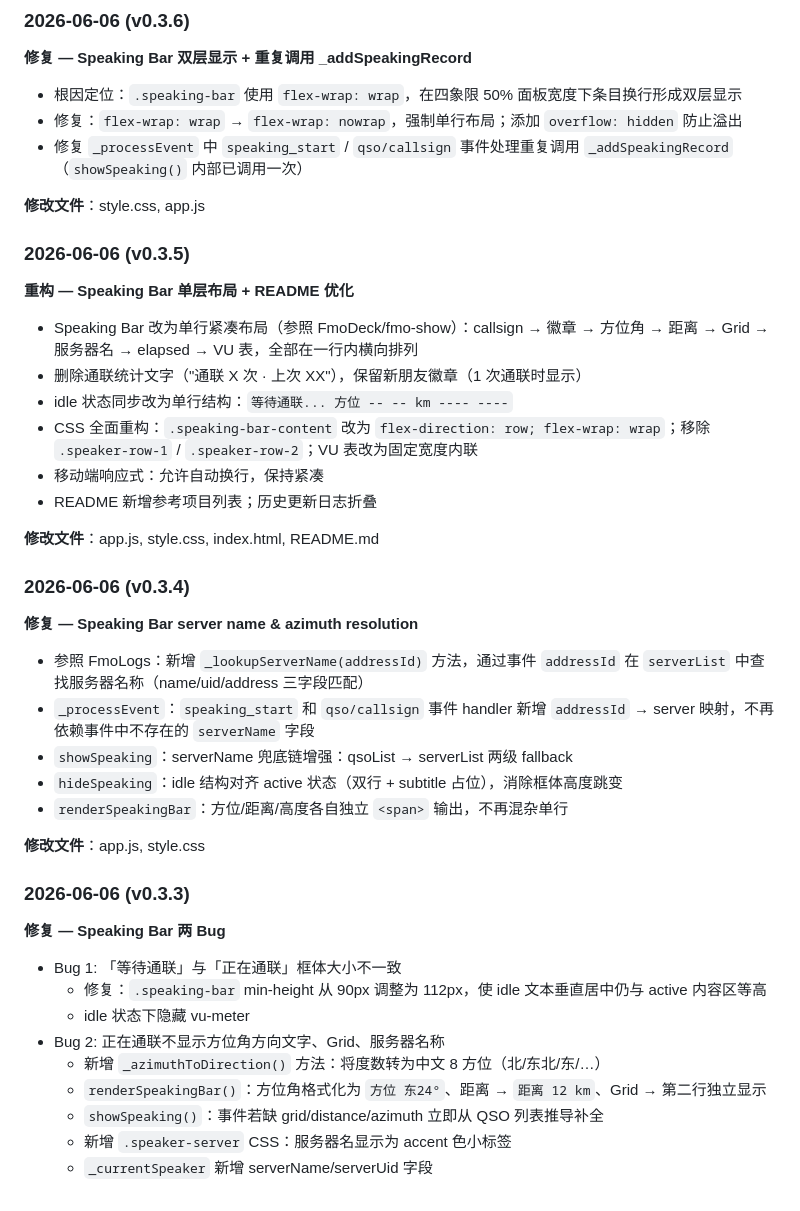
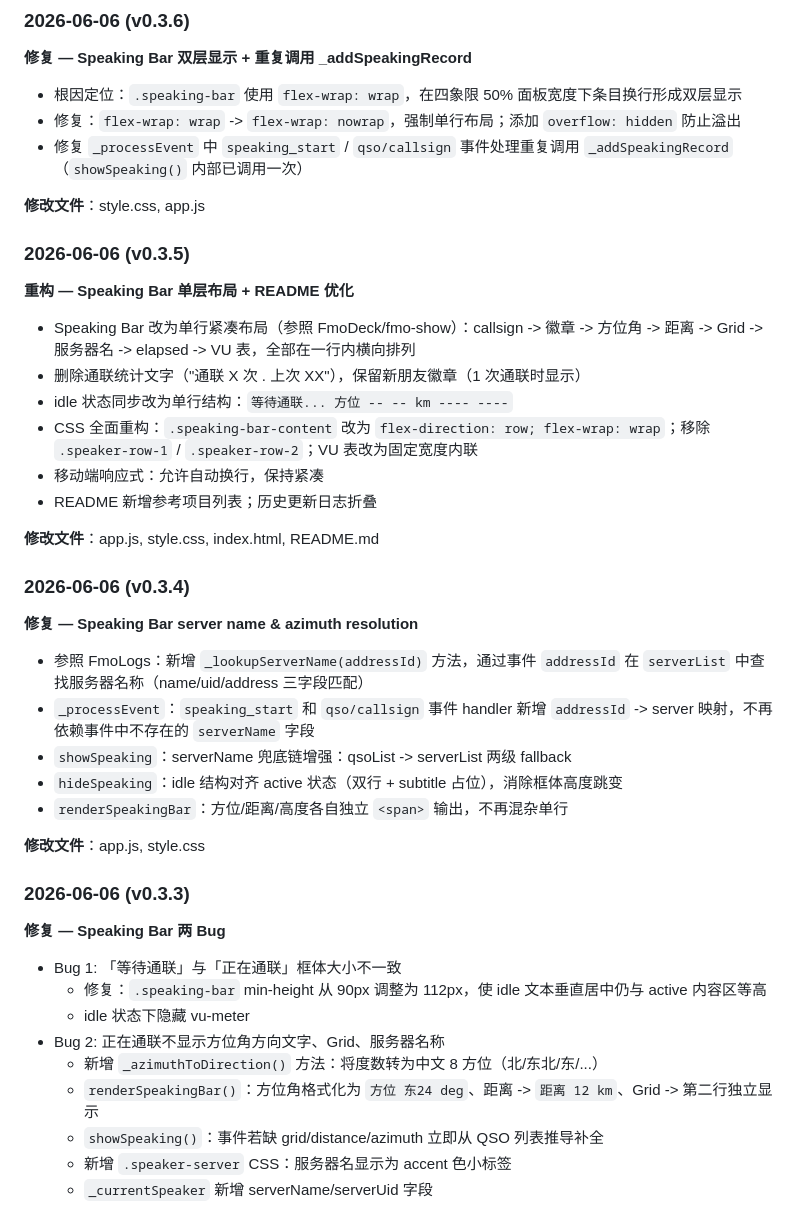
Before and after one commit to Inliang/fmo-secondary, a Markdown page: README.md, the part around one of its changes. Rendered like a GitHub page; folded sections open.

```diff
--- a/README.md
+++ b/README.md
@@ -254,7 +306,7 @@ fmo-secondary/
 **修复 — Speaking Bar 双层显示 + 重复调用 _addSpeakingRecord**
 
 - 根因定位：`.speaking-bar` 使用 `flex-wrap: wrap`，在四象限 50% 面板宽度下条目换行形成双层显示
-- 修复：`flex-wrap: wrap` → `flex-wrap: nowrap`，强制单行布局；添加 `overflow: hidden` 防止溢出
+- 修复：`flex-wrap: wrap` -> `flex-wrap: nowrap`，强制单行布局；添加 `overflow: hidden` 防止溢出
 - 修复 `_processEvent` 中 `speaking_start` / `qso/callsign` 事件处理重复调用 `_addSpeakingRecord`（`showSpeaking()` 内部已调用一次）
 
 **修改文件**：style.css, app.js
@@ -263,8 +315,8 @@ fmo-secondary/
 
 **重构 — Speaking Bar 单层布局 + README 优化**
 
-- Speaking Bar 改为单行紧凑布局（参照 FmoDeck/fmo-show）：callsign → 徽章 → 方位角 → 距离 → Grid → 服务器名 → elapsed → VU 表，全部在一行内横向排列
-- 删除通联统计文字（"通联 X 次 · 上次 XX"），保留新朋友徽章（1 次通联时显示）
+- Speaking Bar 改为单行紧凑布局（参照 FmoDeck/fmo-show）：callsign -> 徽章 -> 方位角 -> 距离 -> Grid -> 服务器名 -> elapsed -> VU 表，全部在一行内横向排列
+- 删除通联统计文字（"通联 X 次 . 上次 XX"），保留新朋友徽章（1 次通联时显示）
 - idle 状态同步改为单行结构：`等待通联... 方位 -- -- km ---- ----`
 - CSS 全面重构：`.speaking-bar-content` 改为 `flex-direction: row; flex-wrap: wrap`；移除 `.speaker-row-1` / `.speaker-row-2`；VU 表改为固定宽度内联
 - 移动端响应式：允许自动换行，保持紧凑
@@ -277,8 +329,8 @@ fmo-secondary/
 **修复 — Speaking Bar server name & azimuth resolution**
 
 - 参照 FmoLogs：新增 `_lookupServerName(addressId)` 方法，通过事件 `addressId` 在 `serverList` 中查找服务器名称（name/uid/address 三字段匹配）
-- `_processEvent`：`speaking_start` 和 `qso/callsign` 事件 handler 新增 `addressId` → server 映射，不再依赖事件中不存在的 `serverName` 字段
-- `showSpeaking`：serverName 兜底链增强：qsoList → serverList 两级 fallback
+- `_processEvent`：`speaking_start` 和 `qso/callsign` 事件 handler 新增 `addressId` -> server 映射，不再依赖事件中不存在的 `serverName` 字段
+- `showSpeaking`：serverName 兜底链增强：qsoList -> serverList 两级 fallback
 - `hideSpeaking`：idle 结构对齐 active 状态（双行 + subtitle 占位），消除框体高度跳变
 - `renderSpeakingBar`：方位/距离/高度各自独立 `<span>` 输出，不再混杂单行
 
@@ -292,8 +344,8 @@ fmo-secondary/
   - 修复：`.speaking-bar` min-height 从 90px 调整为 112px，使 idle 文本垂直居中仍与 active 内容区等高
   - idle 状态下隐藏 vu-meter
 - Bug 2: 正在通联不显示方位角方向文字、Grid、服务器名称
-  - 新增 `_azimuthToDirection()` 方法：将度数转为中文 8 方位（北/东北/东/…）
-  - `renderSpeakingBar()`：方位角格式化为 `方位 东24°`、距离 → `距离 12 km`、Grid → 第二行独立显示
+  - 新增 `_azimuthToDirection()` 方法：将度数转为中文 8 方位（北/东北/东/...）
+  - `renderSpeakingBar()`：方位角格式化为 `方位 东24 deg`、距离 -> `距离 12 km`、Grid -> 第二行独立显示
   - `showSpeaking()`：事件若缺 grid/distance/azimuth 立即从 QSO 列表推导补全
   - 新增 `.speaker-server` CSS：服务器名显示为 accent 色小标签
   - `_currentSpeaker` 新增 serverName/serverUid 字段
```
Also changed, not shown: other parts of README.md (+98 -46 lines).
